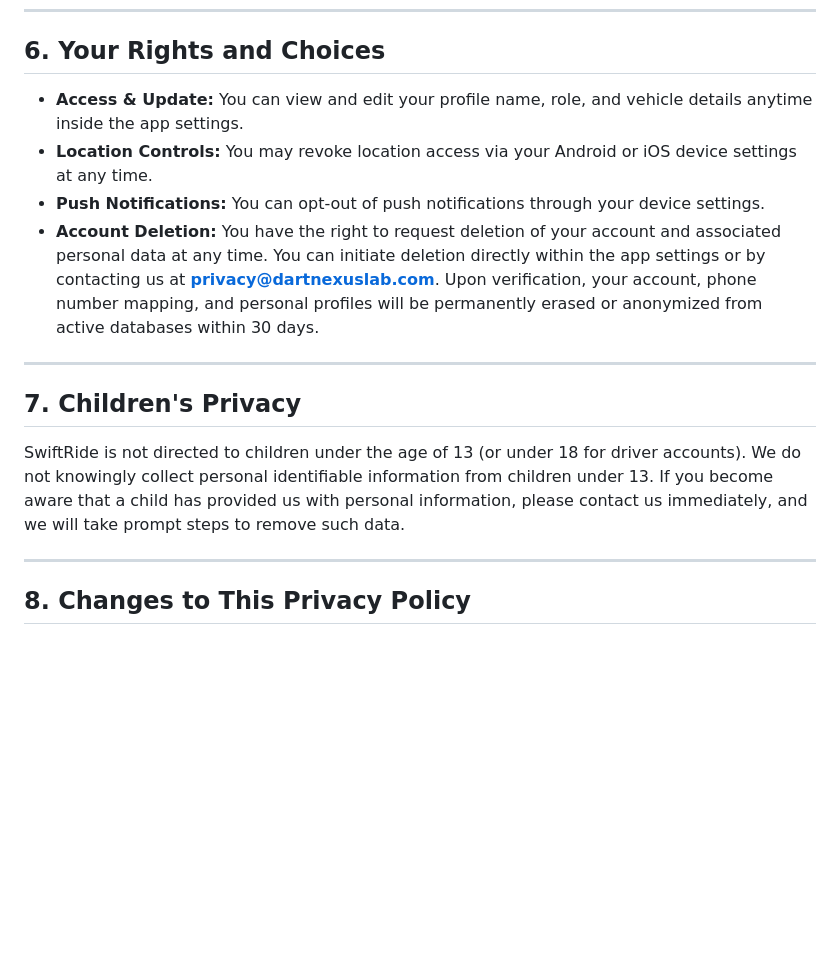
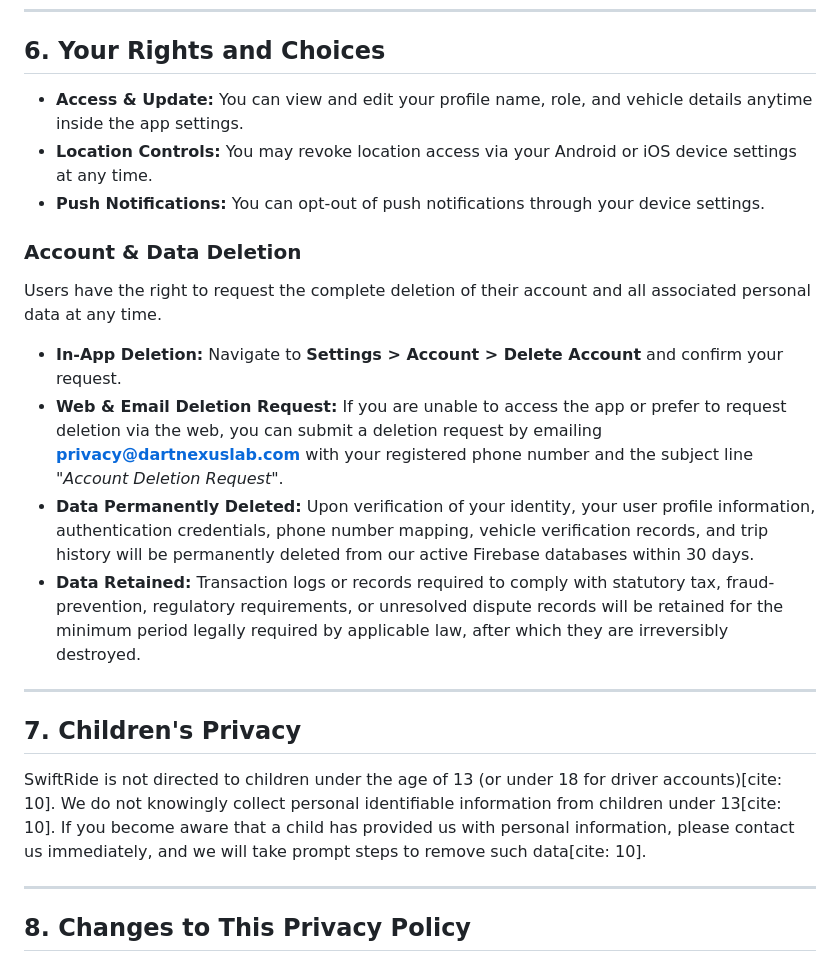
Before and after one commit to aliasghar08/Swift-Ride, a Markdown page: PRIVACY_POLICY.md, the part around one of its changes. Rendered like a GitHub page; blank space fills up the shorter version.

```diff
--- a/PRIVACY_POLICY.md
+++ b/PRIVACY_POLICY.md
@@ -84,16 +84,23 @@ We may disclose information if required to do so by applicable law, regulation,
 
 ## 6. Your Rights and Choices
 
-* **Access & Update:** You can view and edit your profile name, role, and vehicle details anytime inside the app settings.
-* **Location Controls:** You may revoke location access via your Android or iOS device settings at any time.
-* **Push Notifications:** You can opt-out of push notifications through your device settings.
-* **Account Deletion:** You have the right to request deletion of your account and associated personal data at any time. You can initiate deletion directly within the app settings or by contacting us at **privacy@dartnexuslab.com**. Upon verification, your account, phone number mapping, and personal profiles will be permanently erased or anonymized from active databases within 30 days.
+- **Access & Update:** You can view and edit your profile name, role, and vehicle details anytime inside the app settings.
+- **Location Controls:** You may revoke location access via your Android or iOS device settings at any time.
+- **Push Notifications:** You can opt-out of push notifications through your device settings.
+
+### Account & Data Deletion
+Users have the right to request the complete deletion of their account and all associated personal data at any time.
+
+* **In-App Deletion:** Navigate to **Settings > Account > Delete Account** and confirm your request.
+* **Web & Email Deletion Request:** If you are unable to access the app or prefer to request deletion via the web, you can submit a deletion request by emailing **privacy@dartnexuslab.com** with your registered phone number and the subject line *"Account Deletion Request"*.
+* **Data Permanently Deleted:** Upon verification of your identity, your user profile information, authentication credentials, phone number mapping, vehicle verification records, and trip history will be permanently deleted from our active Firebase databases within 30 days.
+* **Data Retained:** Transaction logs or records required to comply with statutory tax, fraud-prevention, regulatory requirements, or unresolved dispute records will be retained for the minimum period legally required by applicable law, after which they are irreversibly destroyed.
 
 ---
 
 ## 7. Children's Privacy
 
-SwiftRide is not directed to children under the age of 13 (or under 18 for driver accounts). We do not knowingly collect personal identifiable information from children under 13. If you become aware that a child has provided us with personal information, please contact us immediately, and we will take prompt steps to remove such data.
+SwiftRide is not directed to children under the age of 13 (or under 18 for driver accounts)[cite: 10]. We do not knowingly collect personal identifiable information from children under 13[cite: 10]. If you become aware that a child has provided us with personal information, please contact us immediately, and we will take prompt steps to remove such data[cite: 10].
 
 ---
 
```
Also changed, not shown: other parts of PRIVACY_POLICY.md (+31 -31 lines).
